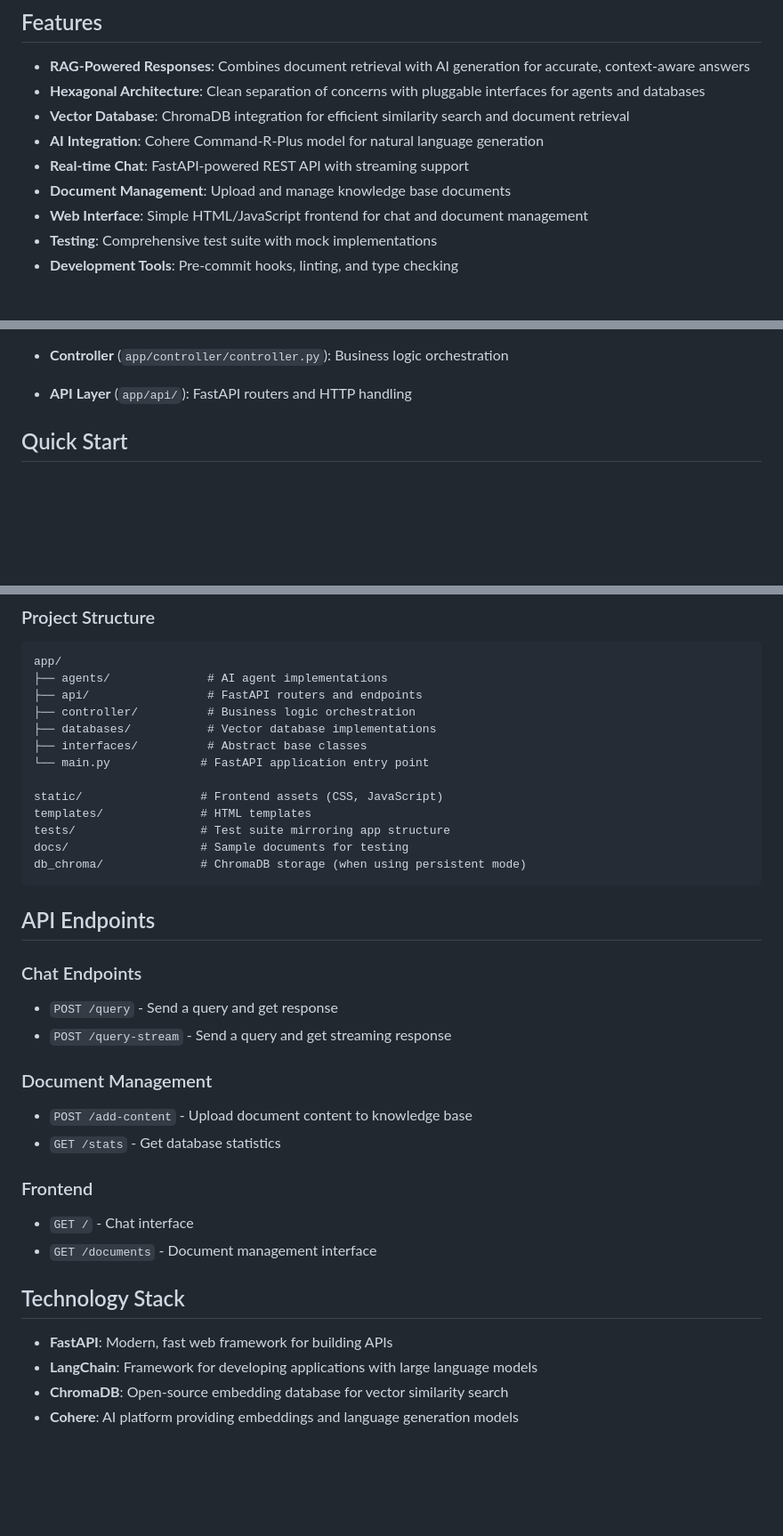
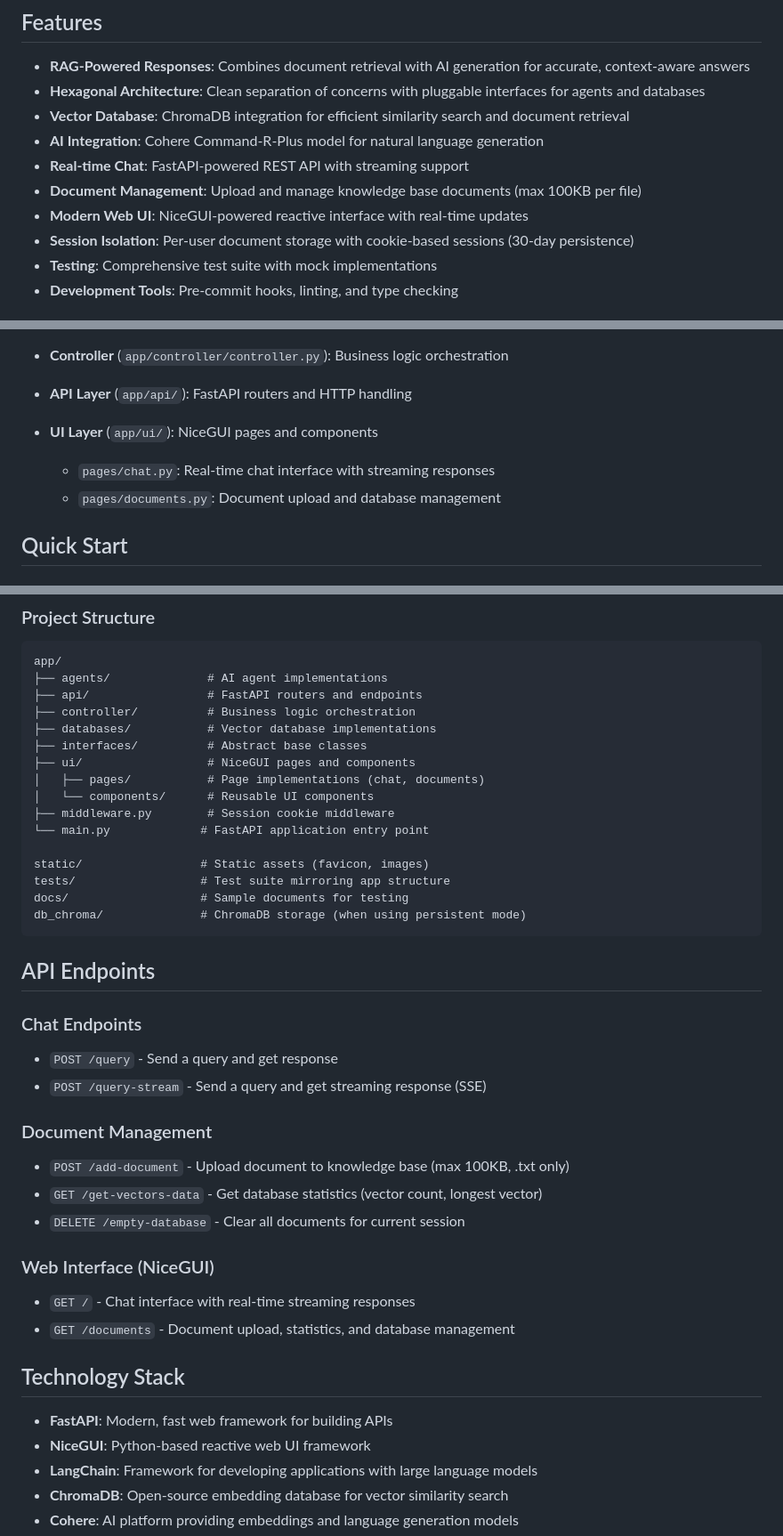
Before and after one commit to giunio-prc/RAG-Powered-Chatbot, a Markdown page: README.md, 3 parts joined by grey strips. Shown at 89% size. Drawn GitHub-style; blank space fills up the shorter version.

Commit message:
update readme with nicegui

```diff
--- a/README.md
+++ b/README.md
@@ -18,8 +18,9 @@ A modern AI-driven customer support assistant that leverages Retrieval-Augmented
 - **Vector Database**: ChromaDB integration for efficient similarity search and document retrieval
 - **AI Integration**: Cohere Command-R-Plus model for natural language generation
 - **Real-time Chat**: FastAPI-powered REST API with streaming support
-- **Document Management**: Upload and manage knowledge base documents
-- **Web Interface**: Simple HTML/JavaScript frontend for chat and document management
+- **Document Management**: Upload and manage knowledge base documents (max 100KB per file)
+- **Modern Web UI**: NiceGUI-powered reactive interface with real-time updates
+- **Session Isolation**: Per-user document storage with cookie-based sessions (30-day persistence)
 - **Testing**: Comprehensive test suite with mock implementations
 - **Development Tools**: Pre-commit hooks, linting, and type checking
 
@@ -43,6 +44,9 @@ The application follows hexagonal architecture principles with clear separation
 
 - **Controller** (`app/controller/controller.py`): Business logic orchestration
 - **API Layer** (`app/api/`): FastAPI routers and HTTP handling
+- **UI Layer** (`app/ui/`): NiceGUI pages and components
+  - `pages/chat.py`: Real-time chat interface with streaming responses
+  - `pages/documents.py`: Document upload and database management
 
 ## Quick Start
 
@@ -158,10 +163,13 @@ app/
 ├── controller/          # Business logic orchestration
 ├── databases/           # Vector database implementations
 ├── interfaces/          # Abstract base classes
+├── ui/                  # NiceGUI pages and components
+│   ├── pages/           # Page implementations (chat, documents)
+│   └── components/      # Reusable UI components
+├── middleware.py        # Session cookie middleware
 └── main.py             # FastAPI application entry point
 
-static/                 # Frontend assets (CSS, JavaScript)
-templates/              # HTML templates
+static/                 # Static assets (favicon, images)
 tests/                  # Test suite mirroring app structure
 docs/                   # Sample documents for testing
 db_chroma/              # ChromaDB storage (when using persistent mode)
@@ -171,19 +179,21 @@ db_chroma/              # ChromaDB storage (when using persistent mode)
 
 ### Chat Endpoints
 - `POST /query` - Send a query and get response
-- `POST /query-stream` - Send a query and get streaming response
+- `POST /query-stream` - Send a query and get streaming response (SSE)
 
 ### Document Management
-- `POST /add-content` - Upload document content to knowledge base
-- `GET /stats` - Get database statistics
+- `POST /add-document` - Upload document to knowledge base (max 100KB, .txt only)
+- `GET /get-vectors-data` - Get database statistics (vector count, longest vector)
+- `DELETE /empty-database` - Clear all documents for current session
 
-### Frontend
-- `GET /` - Chat interface
-- `GET /documents` - Document management interface
+### Web Interface (NiceGUI)
+- `GET /` - Chat interface with real-time streaming responses
+- `GET /documents` - Document upload, statistics, and database management
 
 ## Technology Stack
 
 - **FastAPI**: Modern, fast web framework for building APIs
+- **NiceGUI**: Python-based reactive web UI framework
 - **LangChain**: Framework for developing applications with large language models
 - **ChromaDB**: Open-source embedding database for vector similarity search
 - **Cohere**: AI platform providing embeddings and language generation models
```
Also changed, not shown: other parts of README.md (+1 -0 lines).
